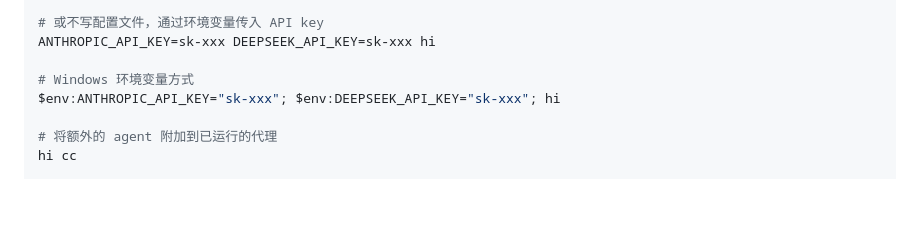
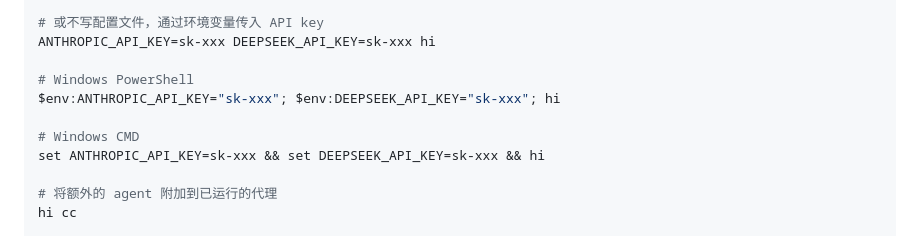
Before and after one commit to wdw8276/hi, a Markdown page: README_CN.md, the part around the change. Rendered like a GitHub page; blank space fills up the shorter version.

```diff
--- a/README_CN.md
+++ b/README_CN.md
@@ -59,8 +59,11 @@ hi
 # 或不写配置文件，通过环境变量传入 API key
 ANTHROPIC_API_KEY=sk-xxx DEEPSEEK_API_KEY=sk-xxx hi
 
-# Windows 环境变量方式
+# Windows PowerShell
 $env:ANTHROPIC_API_KEY="sk-xxx"; $env:DEEPSEEK_API_KEY="sk-xxx"; hi
+
+# Windows CMD
+set ANTHROPIC_API_KEY=sk-xxx && set DEEPSEEK_API_KEY=sk-xxx && hi
 
 # 将额外的 agent 附加到已运行的代理
 hi cc
```
Also changed, not shown: README.md (+4 -1 lines).
